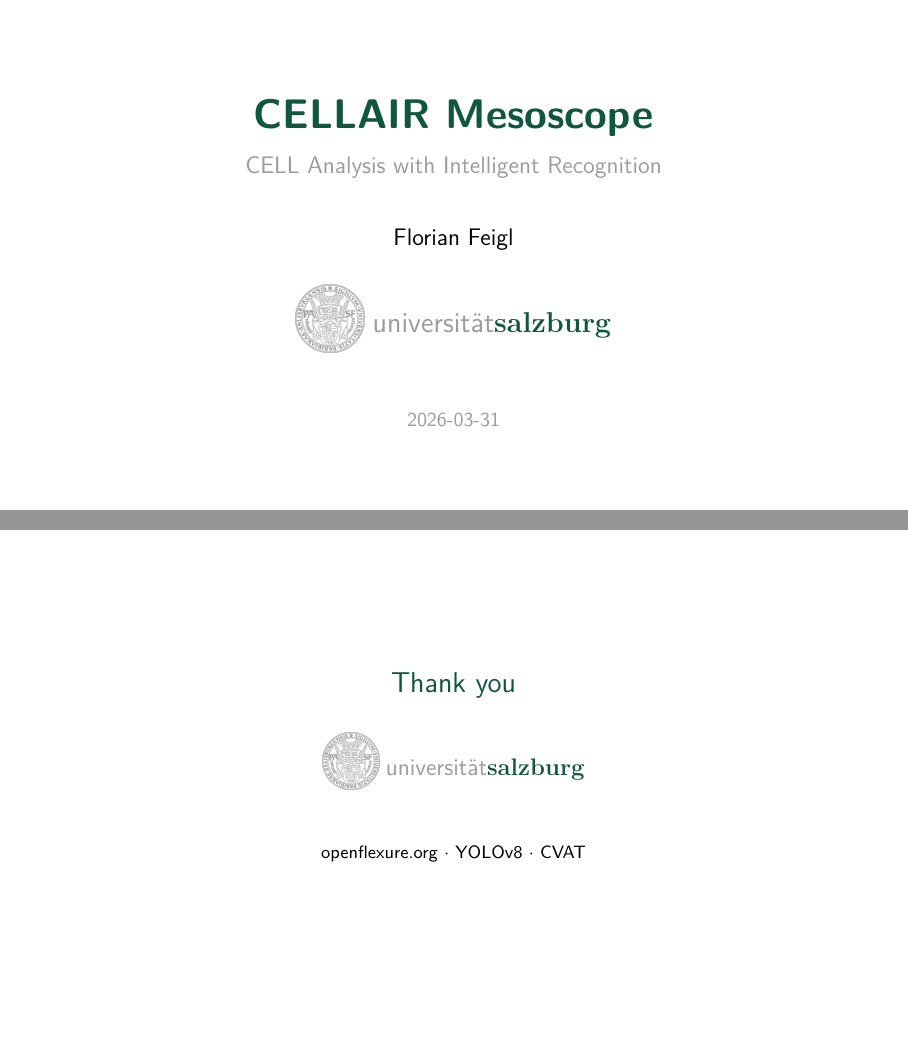
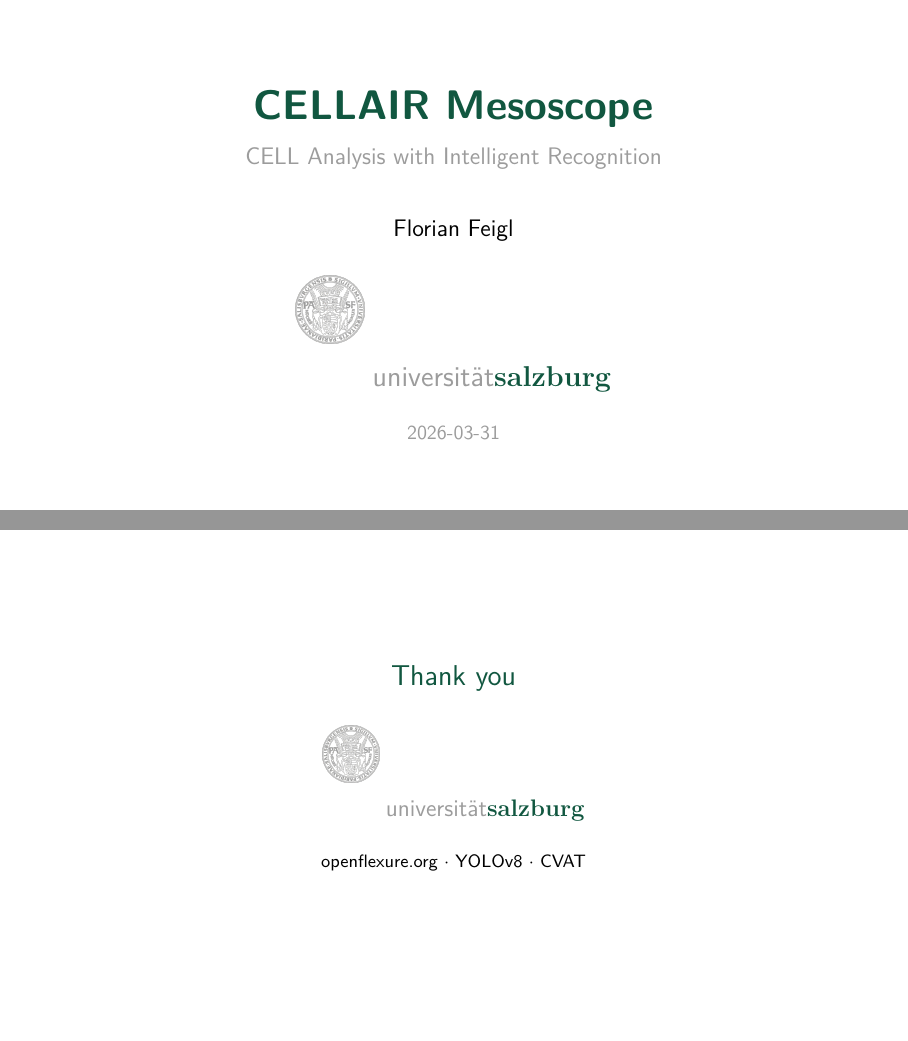
Before and after one commit to florianfeigl/mesoscope, LaTeX slides (presentations/01_elevator_pitch/main.tex): pages 1 and 15 of 15, joined at a grey line. Compiled offline with pdfLaTeX.

Commit message:
Align wordmark baseline to logo center, remove date from header, add right padding

```diff
--- a/presentations/01_elevator_pitch/main.tex
+++ b/presentations/01_elevator_pitch/main.tex
@@ -43,9 +43,7 @@
     {\small\color{unisalz}\bfseries\rmfamily salzburg}}%
     \hfill%
     {\small\color{unisalzgray}AG Lepperdinger}%
-    \hspace{0.6em}%
-    {\small\color{unisalzgray}\insertshortdate}%
-    \hspace{0.6em}%
+    \hspace{1.2em}%
   \end{beamercolorbox}%
   \begin{beamercolorbox}[wd=\paperwidth, ht=0.4pt]{structure}%
   \end{beamercolorbox}%
@@ -121,7 +119,7 @@
   \vspace{1.5em}
   \raisebox{0.3cm}{\includegraphics[height=1.2cm]{img/Siegel-300x300-corpgrey.png}}%
   \hspace{0.4em}%
-  \raisebox{0.65cm}{{\Large\color{unisalzgray} universit\"{a}t}%
+  \raisebox{-0.45cm}{{\Large\color{unisalzgray} universit\"{a}t}%
   {\Large\color{unisalz}\bfseries\rmfamily salzburg}}%
   \par
   \vspace{1.5em}
@@ -587,7 +585,7 @@
 
   \raisebox{0.25cm}{\includegraphics[height=1.0cm]{img/Siegel-300x300-corpgrey.png}}%
   \hspace{0.3em}%
-  \raisebox{0.5cm}{{\large\color{unisalzgray} universit\"{a}t}%
+  \raisebox{-0.35cm}{{\large\color{unisalzgray} universit\"{a}t}%
   {\large\color{unisalz}\bfseries\rmfamily salzburg}}%
 
   \vspace{1.5em}
```
Also changed, not shown: presentations/01_elevator_pitch/main.pdf.
